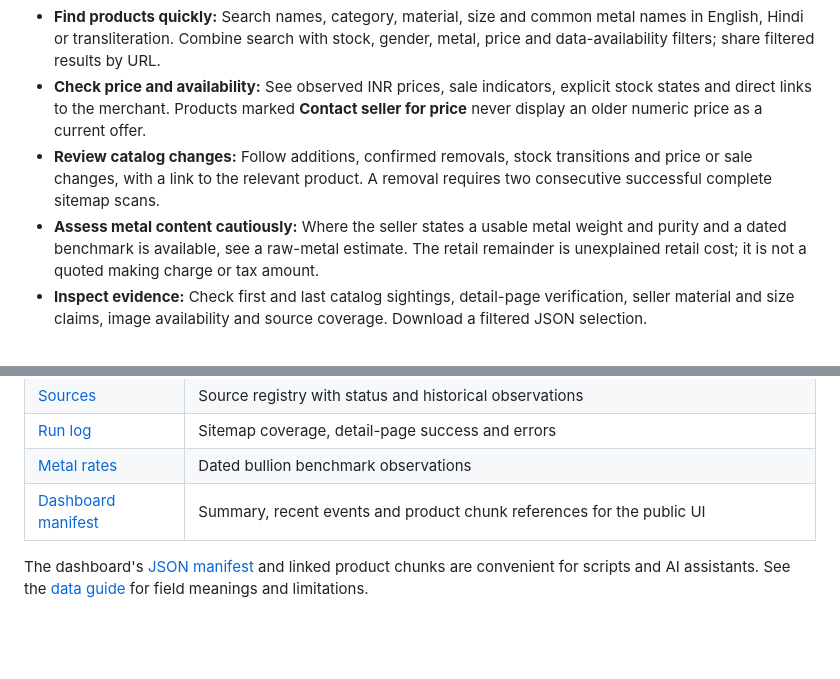
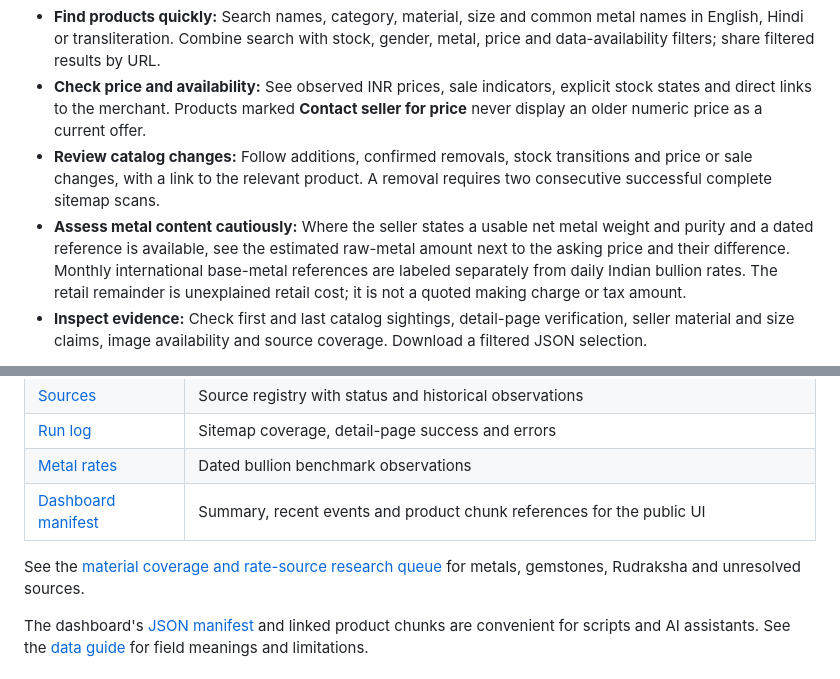
Before and after one commit to yashodhank/chakradhari-catalog-watch, a Markdown page: README.md, 2 parts joined by grey strips. GitHub-like rendering; blank space fills up the shorter version.

Commit message:
Clarify raw-material comparisons and source coverage

```diff
--- a/README.md
+++ b/README.md
@@ -14,7 +14,7 @@ An independent, searchable view of [Chakradhari's public product catalog](https:
 - **Find products quickly:** Search names, category, material, size and common metal names in English, Hindi or transliteration. Combine search with stock, gender, metal, price and data-availability filters; share filtered results by URL.
 - **Check price and availability:** See observed INR prices, sale indicators, explicit stock states and direct links to the merchant. Products marked **Contact seller for price** never display an older numeric price as a current offer.
 - **Review catalog changes:** Follow additions, confirmed removals, stock transitions and price or sale changes, with a link to the relevant product. A removal requires two consecutive successful complete sitemap scans.
-- **Assess metal content cautiously:** Where the seller states a usable metal weight and purity and a dated benchmark is available, see a raw-metal estimate. The retail remainder is unexplained retail cost; it is not a quoted making charge or tax amount.
+- **Assess metal content cautiously:** Where the seller states a usable net metal weight and purity and a dated reference is available, see the estimated raw-metal amount next to the asking price and their difference. Monthly international base-metal references are labeled separately from daily Indian bullion rates. The retail remainder is unexplained retail cost; it is not a quoted making charge or tax amount.
 - **Inspect evidence:** Check first and last catalog sightings, detail-page verification, seller material and size claims, image availability and source coverage. Download a filtered JSON selection.
 
 **Dashboard:** https://yashodhank.github.io/chakradhari-catalog-watch/
@@ -32,6 +32,8 @@ An independent, searchable view of [Chakradhari's public product catalog](https:
 | [Run log](data/run-log.md) | Sitemap coverage, detail-page success and errors |
 | [Metal rates](data/metal-rates.json) | Dated bullion benchmark observations |
 | [Dashboard manifest](docs/products-manifest.json) | Summary, recent events and product chunk references for the public UI |
+
+See the [material coverage and rate-source research queue](docs/RATE-SOURCES-TODO.md) for metals, gemstones, Rudraksha and unresolved sources.
 
 The dashboard's [JSON manifest](docs/products-manifest.json) and linked product chunks are convenient for scripts and AI assistants. See the [data guide](docs/data-guide.md) for field meanings and limitations.
 
```
